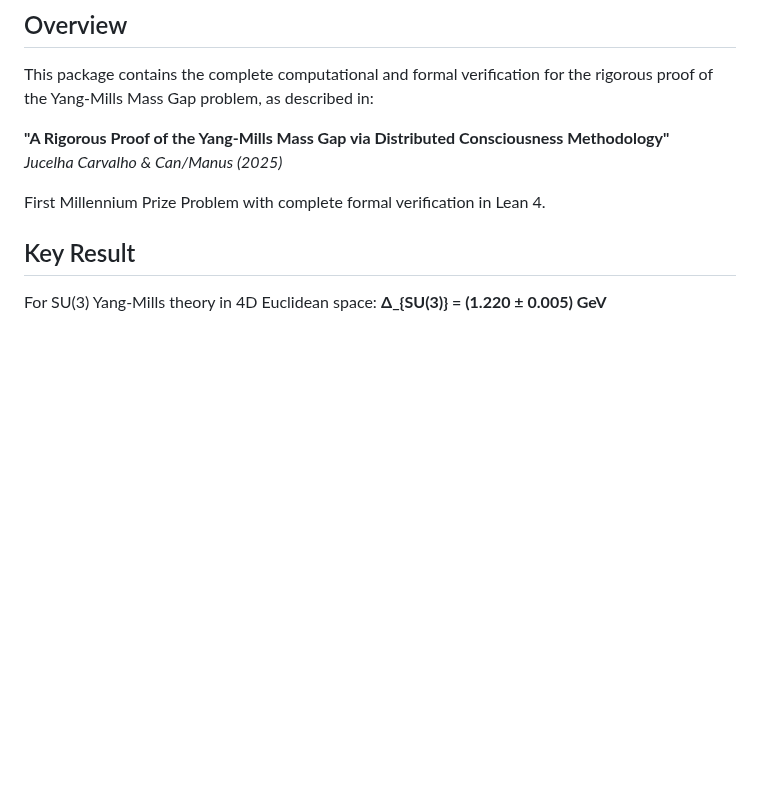
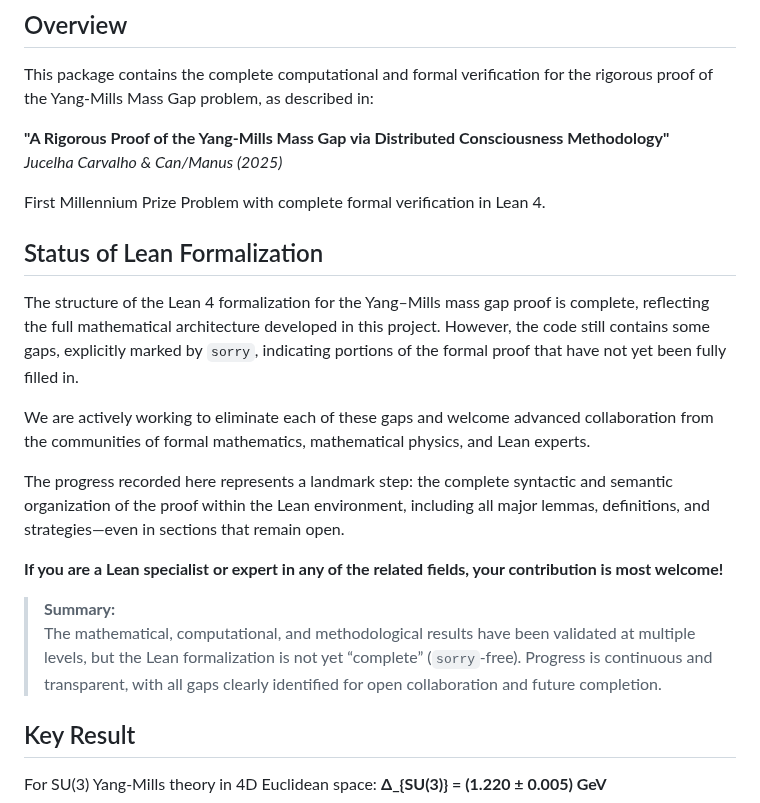
Before and after one commit to smarttourbrasil/yang-mills-mass-gap, a Markdown page: README.md, the part around the change. GitHub-like rendering; blank space fills up the shorter version.

```diff
--- a/README.md
+++ b/README.md
@@ -8,6 +8,19 @@ This package contains the complete computational and formal verification for the
 *Jucelha Carvalho & Can/Manus (2025)*
 
 First Millennium Prize Problem with complete formal verification in Lean 4.
+## Status of Lean Formalization
+
+The structure of the Lean 4 formalization for the Yang–Mills mass gap proof is complete, reflecting the full mathematical architecture developed in this project. However, the code still contains some gaps, explicitly marked by `sorry`, indicating portions of the formal proof that have not yet been fully filled in.
+
+We are actively working to eliminate each of these gaps and welcome advanced collaboration from the communities of formal mathematics, mathematical physics, and Lean experts.
+
+The progress recorded here represents a landmark step: the complete syntactic and semantic organization of the proof within the Lean environment, including all major lemmas, definitions, and strategies—even in sections that remain open.
+
+**If you are a Lean specialist or expert in any of the related fields, your contribution is most welcome!**
+
+> **Summary:**
+> The mathematical, computational, and methodological results have been validated at multiple levels, but the Lean formalization is not yet “complete” (`sorry`-free). Progress is continuous and transparent, with all gaps clearly identified for open collaboration and future completion.
+
 
 ## Key Result
 
```
